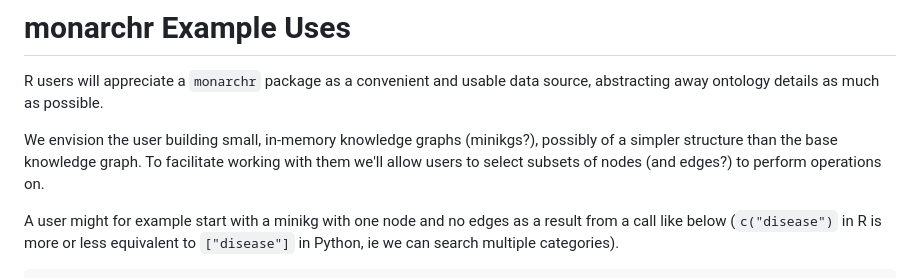
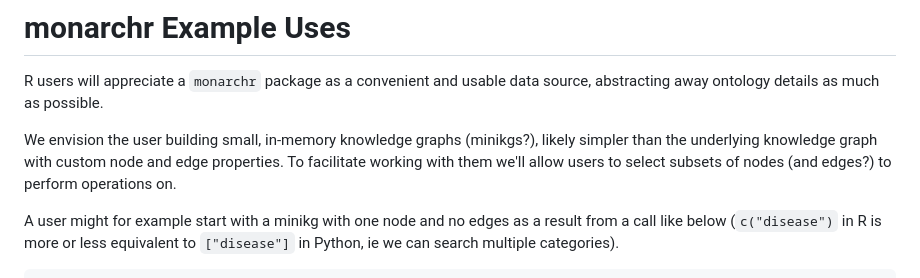
Before and after one commit to monarch-initiative/monarchr, a Markdown page: meta/user_story.md, the part around the change. Rendered like a GitHub page.

Commit message:
tweak user story

```diff
--- a/meta/user_story.md
+++ b/meta/user_story.md
@@ -2,7 +2,7 @@
 
 R users will appreciate a `monarchr` package as a convenient and usable data source, abstracting away ontology details as much as possible.
 
-We envision the user building small, in-memory knowledge graphs (minikgs?), possibly of a simpler structure than the base knowledge graph. To facilitate working with them we'll allow users to select subsets of nodes (and edges?) to perform operations on.
+We envision the user building small, in-memory knowledge graphs (minikgs?), likely simpler than the underlying knowledge graph with custom node and edge properties. To facilitate working with them we'll allow users to select subsets of nodes (and edges?) to perform operations on.
 
 A user might for example start with a minikg with one node and no edges as a result from a call like below (`c("disease")` in R is more or less equivalent to `["disease"]` in Python, ie we can search multiple categories).
 
```
